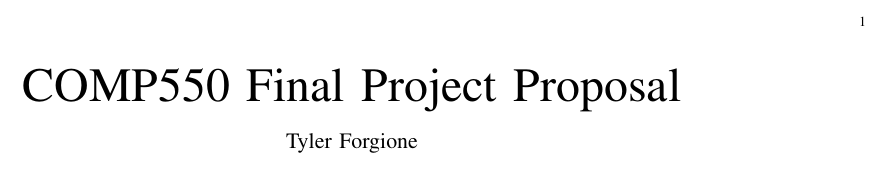
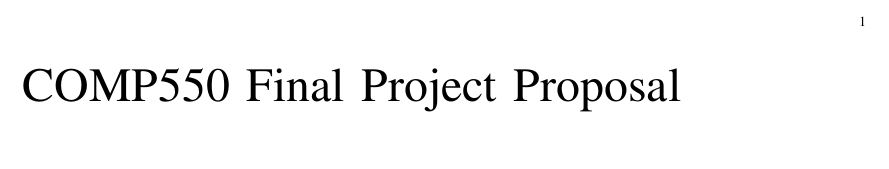
Before and after one commit to tylerforgione/comp550-final-project, a LaTeX paper (proposal/proposal.tex): part of the page, cut so that both start at the same text. Compiled offline with pdfLaTeX.

Commit message:
modified tex files

```diff
--- a/proposal/proposal.tex
+++ b/proposal/proposal.tex
@@ -9,7 +9,7 @@
 \title{COMP550 Final Project Proposal}
 
 \author{
-    \IEEEauthorblockN{Tyler Forgione}
+    \IEEEauthorblockN{}
 }
 
 \date{}
```
Also changed, not shown: writeup/writeup.tex (+1 -1 lines), proposal/proposal.pdf, writeup/writeup.pdf.
